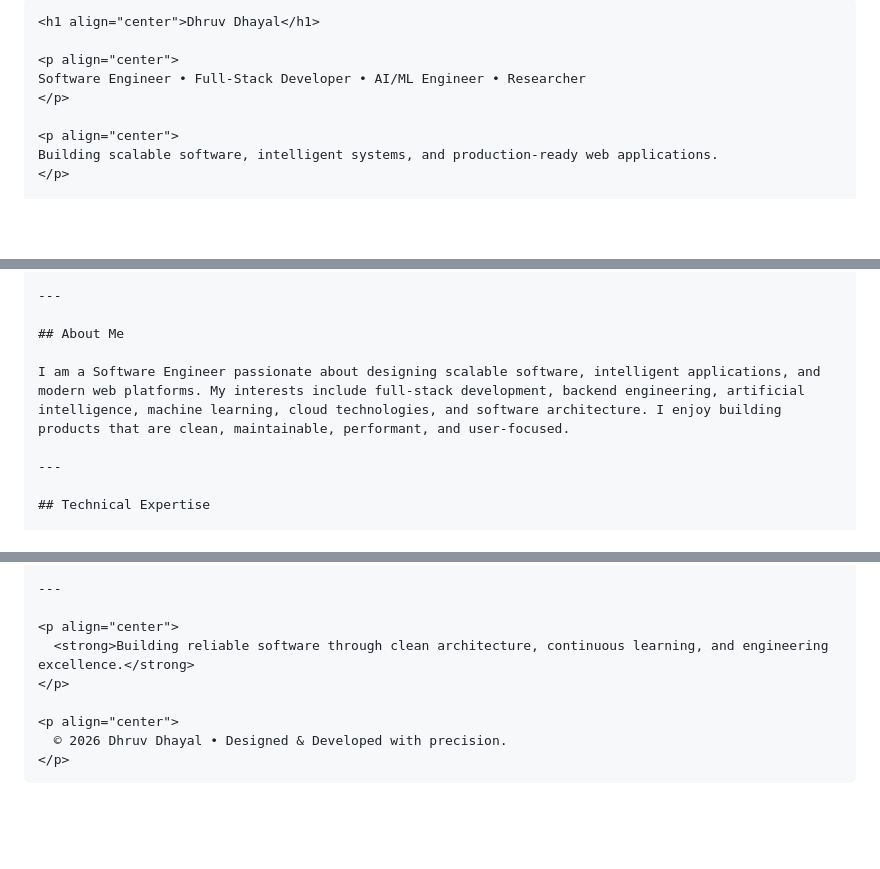
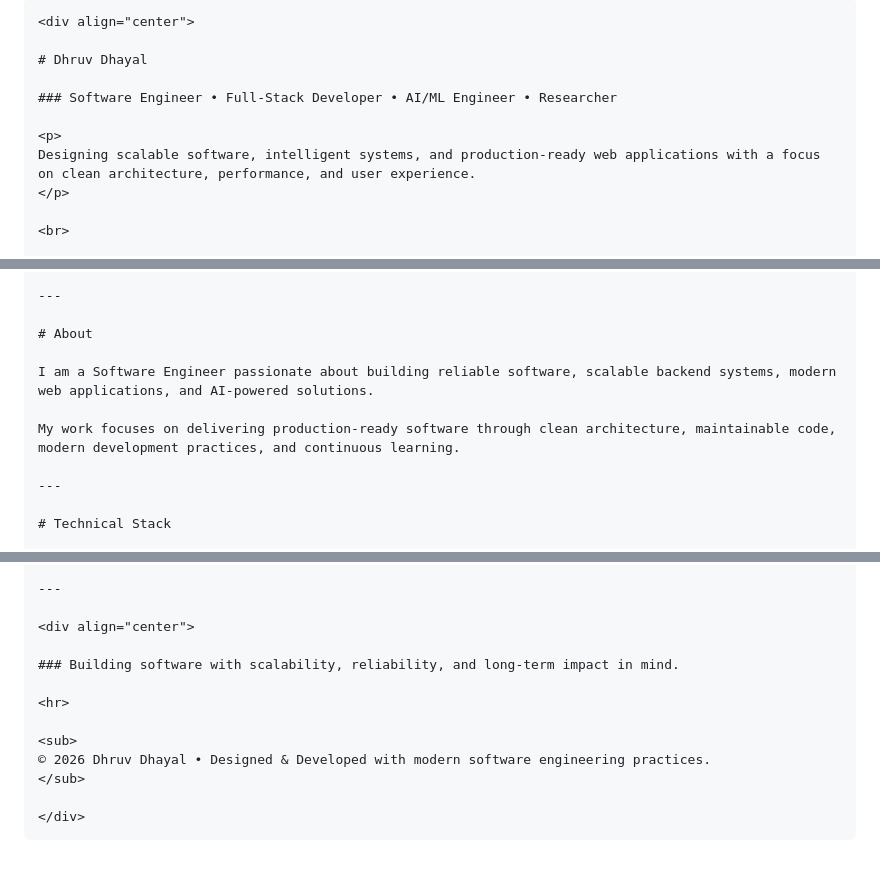
Before and after one commit to BlockNotes-4515/dhruvdhayal.me, a Markdown page: README.md, 3 parts joined by grey strips. GitHub-like rendering; blank space fills up the shorter version.

````diff
--- a/README.md
+++ b/README.md
@@ -1,11 +1,13 @@
 ```markdown
-<h1 align="center">Dhruv Dhayal</h1>
+<div align="center">
 
-<p align="center">
-Software Engineer • Full-Stack Developer • AI/ML Engineer • Researcher
+# Dhruv Dhayal
+
+### Software Engineer • Full-Stack Developer • AI/ML Engineer • Researcher
+
+<p>
+Designing scalable software, intelligent systems, and production-ready web applications with a focus on clean architecture, performance, and user experience.
 </p>
 
-<p align="center">
-Building scalable software, intelligent systems, and production-ready web applications.
-</p>
+<br>
 
@@ -26,11 +39,13 @@ Building scalable software, intelligent systems, and production-ready web applic
 
 ---
 
-## About Me
+# About
 
-I am a Software Engineer passionate about designing scalable software, intelligent applications, and modern web platforms. My interests include full-stack development, backend engineering, artificial intelligence, machine learning, cloud technologies, and software architecture. I enjoy building products that are clean, maintainable, performant, and user-focused.
+I am a Software Engineer passionate about building reliable software, scalable backend systems, modern web applications, and AI-powered solutions.
+
+My work focuses on delivering production-ready software through clean architecture, maintainable code, modern development practices, and continuous learning.
 
 ---
 
-## Technical Expertise
+# Technical Stack
 
@@ -105,11 +191,15 @@ I am a Software Engineer passionate about designing scalable software, intellige
 
 ---
 
-<p align="center">
-  <strong>Building reliable software through clean architecture, continuous learning, and engineering excellence.</strong>
-</p>
+<div align="center">
 
-<p align="center">
-  © 2026 Dhruv Dhayal • Designed & Developed with precision.
-</p>
+### Building software with scalability, reliability, and long-term impact in mind.
+
+<hr>
+
+<sub>
+© 2026 Dhruv Dhayal • Designed & Developed with modern software engineering practices.
+</sub>
+
+</div>
 ```
````
Also changed, not shown: other parts of README.md (+142 -60 lines).
